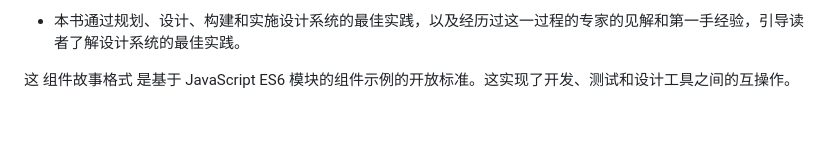
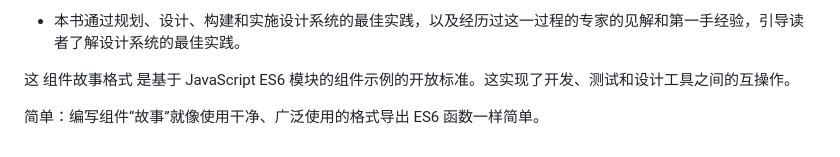
Before and after one commit to JerryHub-dev/encoding-norm, a Markdown page: docs/Frontend/index.md, the part around the change. Rendered like a GitHub page; blank space fills up the shorter version.

Commit message:
feat: component is frontend

```diff
--- a/docs/Frontend/index.md
+++ b/docs/Frontend/index.md
@@ -119,3 +119,5 @@ group:
 - 本书通过规划、设计、构建和实施设计系统的最佳实践，以及经历过这一过程的专家的见解和第一手经验，引导读者了解设计系统的最佳实践。
 
 这 组件故事格式 是基于 JavaScript ES6 模块的组件示例的开放标准。这实现了开发、测试和设计工具之间的互操作。
+
+简单：编写组件“故事”就像使用干净、广泛使用的格式导出 ES6 函数一样简单。
```
